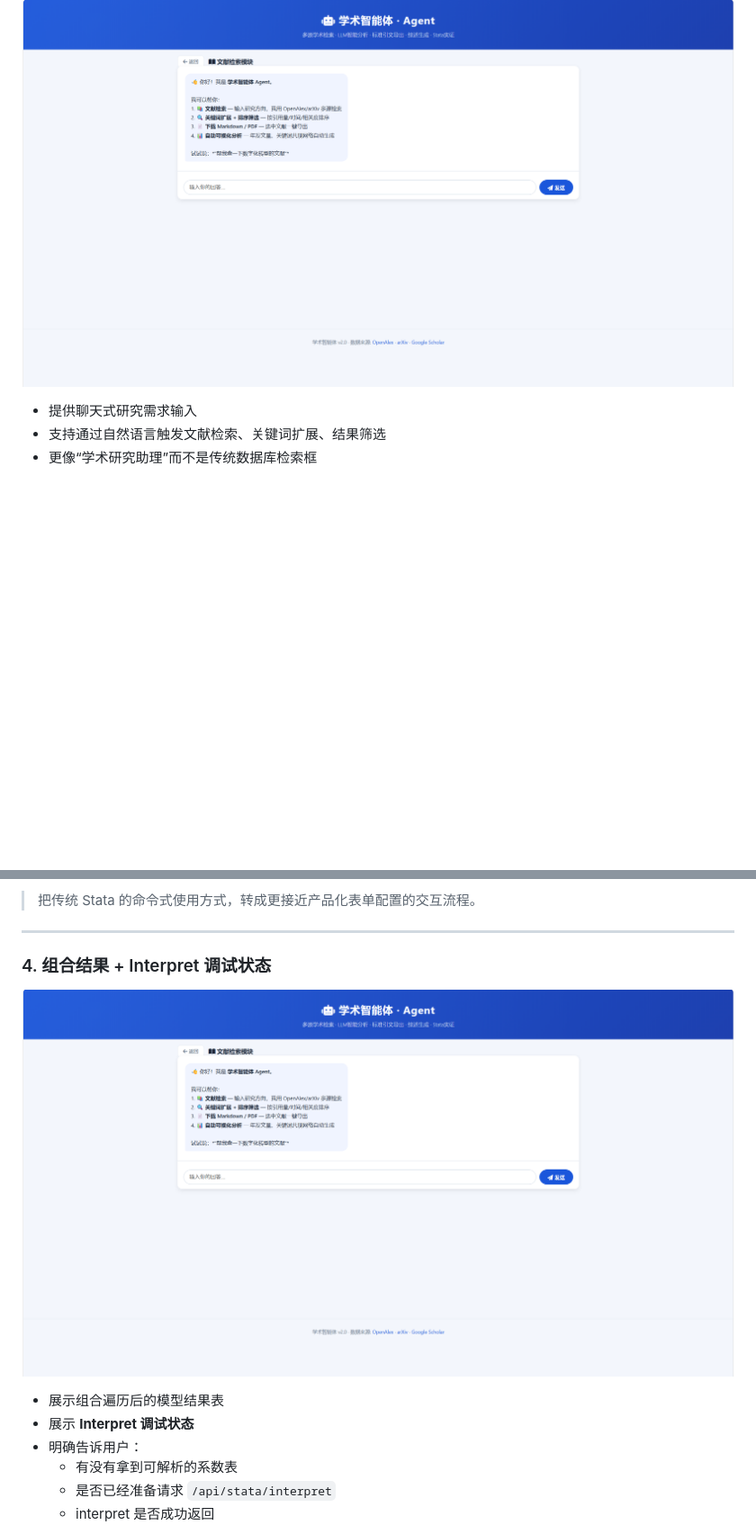
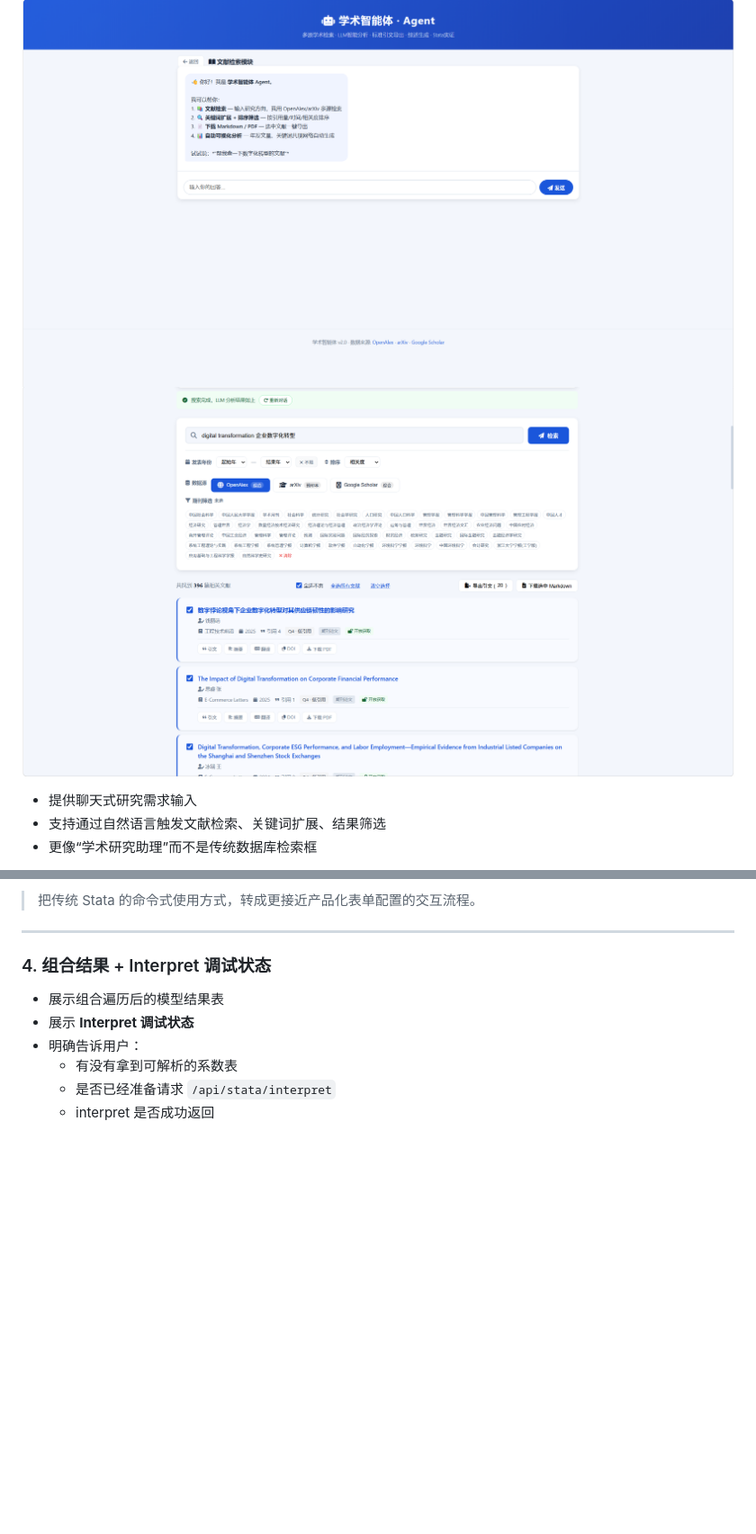
Before and after one commit to Fu-uan/academic-agent, a Markdown page: README.md, 2 parts joined by grey strips. Shown at 90% size. Rendered like a GitHub page; blank space fills up the shorter version.

```diff
--- a/README.md
+++ b/README.md
@@ -38,7 +38,7 @@ Academic Agent 的定位很明确：
 
 ### 2. 文献检索对话入口
 ![Stata LLM Interpretation](docs/screenshots/stata-llm-interpretation-full.png)
-
+![Stata LLM Interpretation](docs/screenshots/644e72f255536bdde03bc612961204de.png)
 - 提供聊天式研究需求输入
 - 支持通过自然语言触发文献检索、关键词扩展、结果筛选
 - 更像“学术研究助理”而不是传统数据库检索框
@@ -64,7 +64,7 @@ Academic Agent 的定位很明确：
 ---
 
 ### 4. 组合结果 + Interpret 调试状态
-![Stata Combination + Debug](docs/screenshots/stata-combination-with-debug.png)
+
 
 - 展示组合遍历后的模型结果表
 - 展示 **Interpret 调试状态**
```
